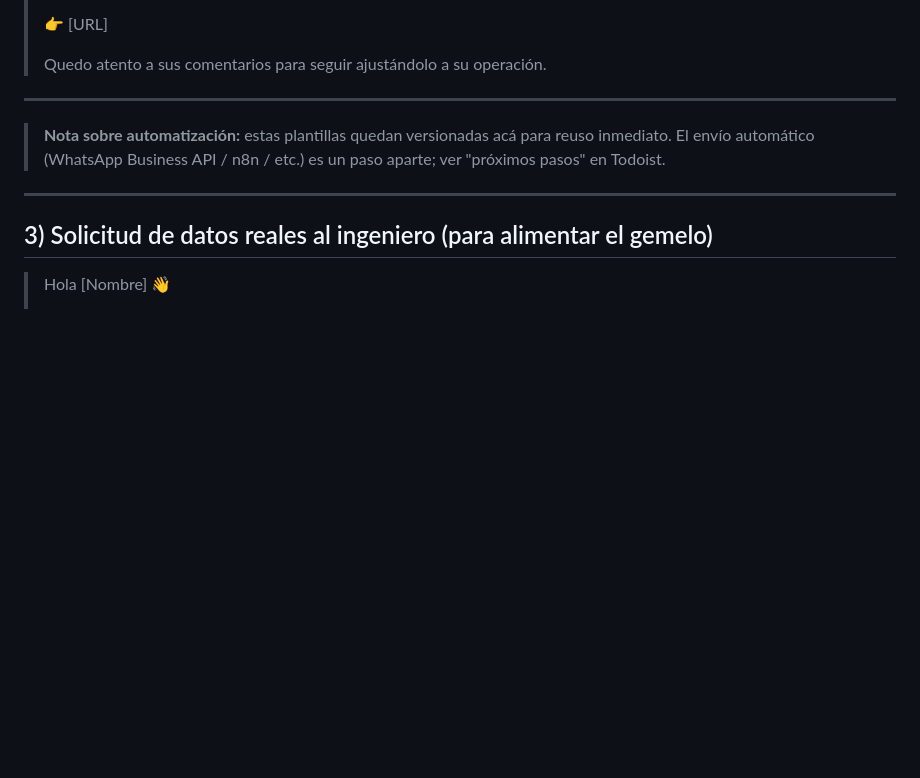
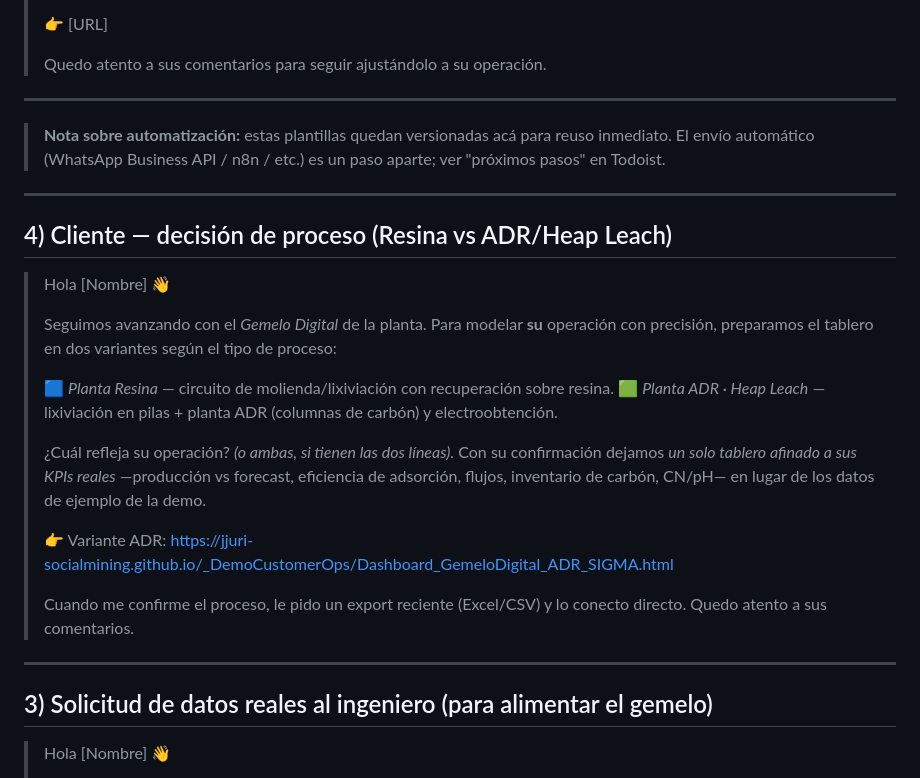
Before and after one commit to jjuri-socialmining/_DemoCustomerOps, a Markdown page: DIFUSION.md, the part around the change. GitHub-like rendering; blank space fills up the shorter version.

Commit message:
docs(difusion): mensaje al cliente para decidir proceso (Planta Resina vs ADR/Heap Leach)
Nueva plantilla con las dos variantes del tablero y link al dashboard ADR,
para que el cliente confirme cuál refleja su operación antes de afinar KPIs.

Co-Authored-By: Claude Opus 4.8 <noreply@anthropic.com>

```diff
--- a/DIFUSION.md
+++ b/DIFUSION.md
@@ -55,6 +55,30 @@ Link del demo: https://jjuri-socialmining.github.io/_DemoCustomerOps/Dashboard_G
 
 ---
 
+## 4) Cliente — decisión de proceso (Resina vs ADR/Heap Leach)
+
+> Hola [Nombre] 👋
+>
+> Seguimos avanzando con el *Gemelo Digital* de la planta. Para modelar **su**
+> operación con precisión, preparamos el tablero en dos variantes según el tipo de
+> proceso:
+>
+> 🟦 *Planta Resina* — circuito de molienda/lixiviación con recuperación sobre resina.
+> 🟩 *Planta ADR · Heap Leach* — lixiviación en pilas + planta ADR (columnas de
+>    carbón) y electroobtención.
+>
+> ¿Cuál refleja su operación? *(o ambas, si tienen las dos líneas).* Con su
+> confirmación dejamos *un solo tablero afinado a sus KPIs reales* —producción vs
+> forecast, eficiencia de adsorción, flujos, inventario de carbón, CN/pH— en lugar
+> de los datos de ejemplo de la demo.
+>
+> 👉 Variante ADR: https://jjuri-socialmining.github.io/_DemoCustomerOps/Dashboard_GemeloDigital_ADR_SIGMA.html
+>
+> Cuando me confirme el proceso, le pido un export reciente (Excel/CSV) y lo conecto
+> directo. Quedo atento a sus comentarios.
+
+---
+
 ## 3) Solicitud de datos reales al ingeniero (para alimentar el gemelo)
 
 > Hola [Nombre] 👋
```
